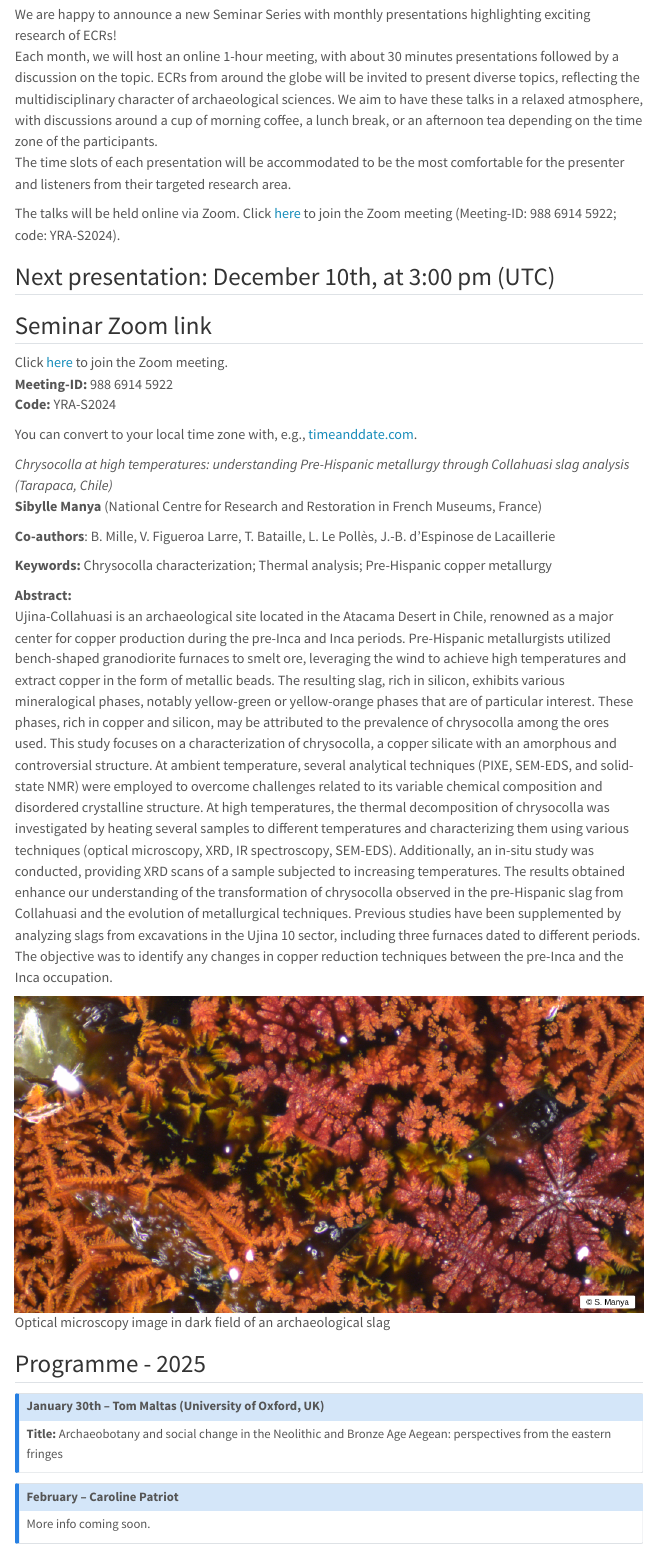
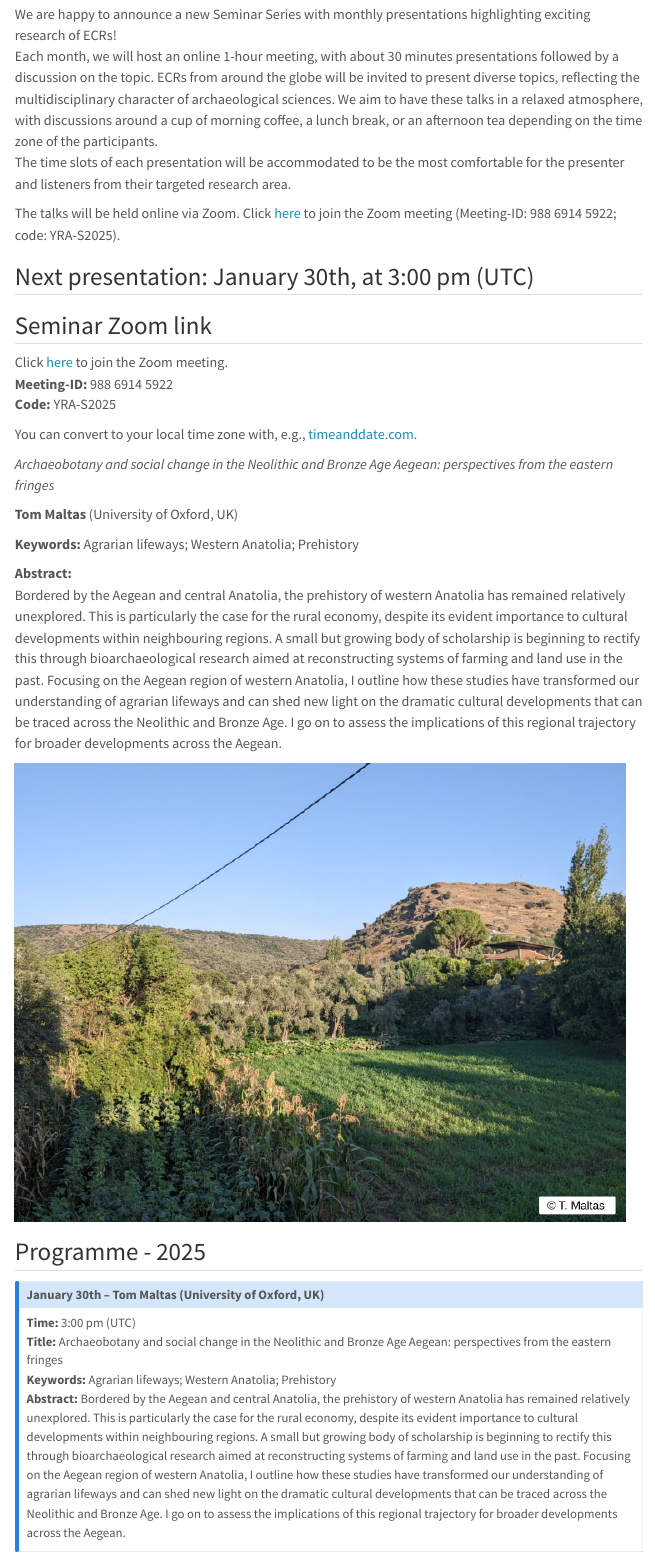
Before and after one commit to yrarch/yrarch.github.io, a Quarto document (seminar.qmd): the page in a window 1100 px wide, from 130 px down. Rendered offline with R 4.5, knitr and Pandoc in place of Quarto, with nearby package versions; menus at the side of the page are left out.

Commit message:
Seminar update

```diff
--- a/seminar.qmd
+++ b/seminar.qmd
@@ -9,44 +9,43 @@ We are happy to announce a new Seminar Series with monthly presentations highlig
 Each month, we will host an online 1-hour meeting, with about 30 minutes presentations followed by a discussion on the topic. ECRs from around the globe will be invited to present diverse topics, reflecting the multidisciplinary character of archaeological sciences. We aim to have these talks in a relaxed atmosphere, with discussions around a cup of morning coffee, a lunch break, or an afternoon tea depending on the time zone of the participants.
 The time slots of each presentation will be accommodated to be the most comfortable for the presenter and listeners from their targeted research area.
 
-The talks will be held online via Zoom. Click [here](https://zoom.us/j/98869145922?pwd=dWMyVkNIT0NrNjBTUlp1Z0phOGl3UT09) to join the Zoom meeting (Meeting-ID: 988 6914 5922; code: YRA-S2024).
+The talks will be held online via Zoom. Click [here](https://zoom.us/j/98869145922?pwd=A9qUQ6PRS3wb3Nsj0wd3HQLHUlIqtS.1 ) to join the Zoom meeting (Meeting-ID: 988 6914 5922; code: YRA-S2025).
 
-## Next presentation: December 10th, at 3:00 pm (UTC)
+## Next presentation: January 30th, at 3:00 pm (UTC)
 
 ::: {.column-margin}
 
 ::: {.callout}
 ## Seminar Zoom link
-Click [here](https://zoom.us/j/98869145922?pwd=dWMyVkNIT0NrNjBTUlp1Z0phOGl3UT09) to join the Zoom meeting.
+Click [here](https://zoom.us/j/98869145922?pwd=A9qUQ6PRS3wb3Nsj0wd3HQLHUlIqtS.1 ) to join the Zoom meeting.
 **Meeting-ID:** 988 6914 5922
-**Code:** YRA-S2024
+**Code:** YRA-S2025
 :::
 
-You can convert to your local time zone with, e.g., [timeanddate.com](https://www.timeanddate.com/worldclock/converter.html?iso=20241210T150000&p1=1440).
+You can convert to your local time zone with, e.g., [timeanddate.com](https://www.timeanddate.com/worldclock/converter.html?iso=20250130T150000&p1=1440).
 
 :::
 
-*Chrysocolla at high temperatures: understanding Pre-Hispanic metallurgy through Collahuasi slag analysis (Tarapaca, Chile)*
-**Sibylle Manya** (National Centre for Research and Restoration in French Museums, France)
+*Archaeobotany and social change in the Neolithic and Bronze Age Aegean: perspectives from the eastern fringes*
 
-**Co-authors**: B. Mille, V. Figueroa Larre, T. Bataille, L. Le Pollès, J.-B. d’Espinose de Lacaillerie
+**Tom Maltas** (University of Oxford, UK)
 
-**Keywords:** Chrysocolla characterization; Thermal analysis; Pre-Hispanic copper metallurgy
+**Keywords:** Agrarian lifeways; Western Anatolia; Prehistory
 
 **Abstract:**
-Ujina-Collahuasi is an archaeological site located in the Atacama Desert in Chile, renowned as a major center for copper production during the pre-Inca and Inca periods. Pre-Hispanic metallurgists utilized bench-shaped granodiorite furnaces to smelt ore, leveraging the wind to achieve high temperatures and extract copper in the form of metallic beads. The resulting slag, rich in silicon, exhibits various mineralogical phases, notably yellow-green or yellow-orange phases that are of particular interest. These phases, rich in copper and silicon, may be attributed to the prevalence of chrysocolla among the ores used.
-This study focuses on a characterization of chrysocolla, a copper silicate with an amorphous and controversial structure. At ambient temperature, several analytical techniques (PIXE, SEM-EDS, and solid-state NMR) were employed to overcome challenges related to its variable chemical composition and disordered crystalline structure. At high temperatures, the thermal decomposition of chrysocolla was investigated by heating several samples to different temperatures and characterizing them using various techniques (optical microscopy, XRD, IR spectroscopy, SEM-EDS). Additionally, an in-situ study was conducted, providing XRD scans of a sample subjected to increasing temperatures.
-The results obtained enhance our understanding of the transformation of chrysocolla observed in the pre-Hispanic slag from Collahuasi and the evolution of metallurgical techniques. Previous studies have been supplemented by analyzing slags from excavations in the Ujina 10 sector, including three furnaces dated to different periods. The objective was to identify any changes in copper reduction techniques between the pre-Inca and the Inca occupation.
+Bordered by the Aegean and central Anatolia, the prehistory of western Anatolia has remained relatively unexplored. This is particularly the case for the rural economy, despite its evident importance to cultural developments within neighbouring regions. A small but growing body of scholarship is beginning to rectify this through bioarchaeological research aimed at reconstructing systems of farming and land use in the past. Focusing on the Aegean region of western Anatolia, I outline how these studies have transformed our understanding of agrarian lifeways and can shed new light on the dramatic cultural developments that can be traced across the Neolithic and Bronze Age. I go on to assess the implications of this regional trajectory for broader developments across the Aegean.
 
-![](assets/img/Seminar/2024-12_Manya_copyright.png)
-Optical microscopy image in dark field of an archaeological slag
+![](assets/img/Seminar/2025-01_Maltas_copyright.png)
 
 
 ## Programme - 2025
 
 ::: {.callout-note collapse="true" appearance="minimal"}
 ## January 30th – Tom Maltas (University of Oxford, UK)
+**Time:** 3:00 pm (UTC)
 **Title:** Archaeobotany and social change in the Neolithic and Bronze Age Aegean: perspectives from the eastern fringes
+**Keywords:** Agrarian lifeways; Western Anatolia; Prehistory
+**Abstract:** Bordered by the Aegean and central Anatolia, the prehistory of western Anatolia has remained relatively unexplored. This is particularly the case for the rural economy, despite its evident importance to cultural developments within neighbouring regions. A small but growing body of scholarship is beginning to rectify this through bioarchaeological research aimed at reconstructing systems of farming and land use in the past. Focusing on the Aegean region of western Anatolia, I outline how these studies have transformed our understanding of agrarian lifeways and can shed new light on the dramatic cultural developments that can be traced across the Neolithic and Bronze Age. I go on to assess the implications of this regional trajectory for broader developments across the Aegean.
 :::
 
 ::: {.callout-note collapse="true" appearance="minimal"}
```
Also changed, not shown: assets/img/Seminar/2025-01_Maltas_copyright.png (added).
